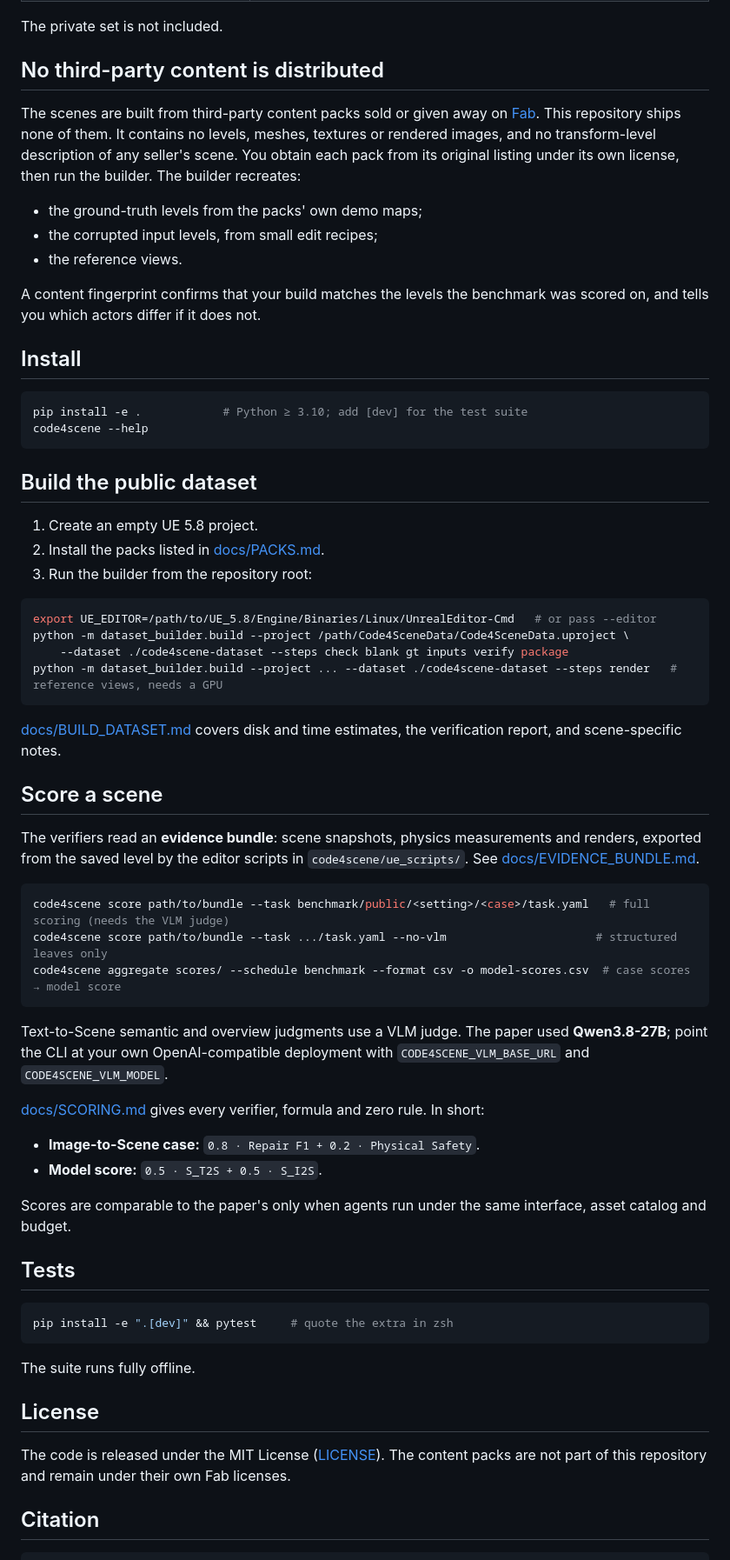
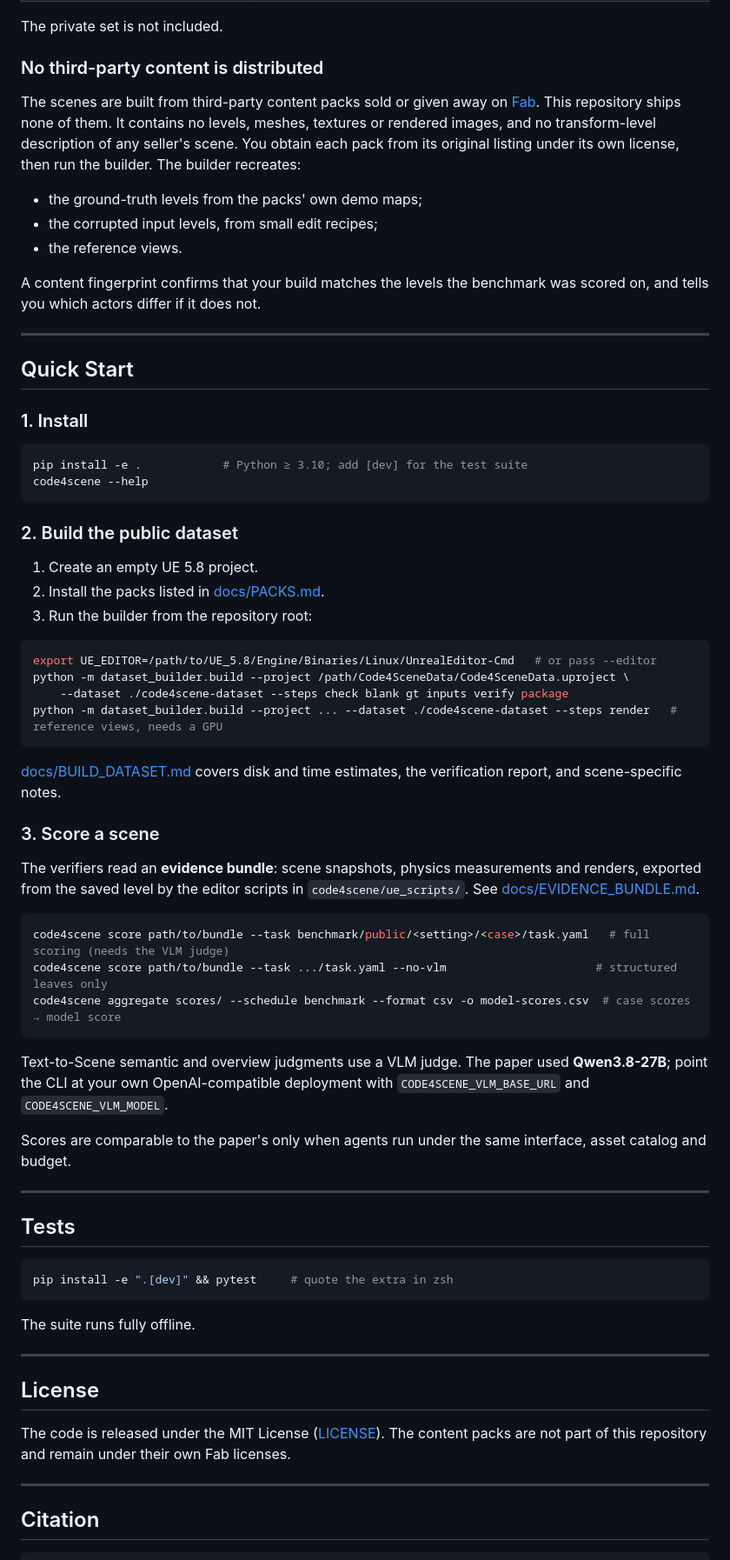
Before and after one commit to SimWorld-AI/Code4Scene, a Markdown page: README.md, the part around one of its changes. Shown at 87% size. Drawn GitHub-style.

````diff
--- a/README.md
+++ b/README.md
@@ -20,24 +130,31 @@ This repository accompanies the paper. It contains:
 
 The private set is not included.
 
-## No third-party content is distributed
+### No third-party content is distributed
 
-The scenes are built from third-party content packs sold or given away on [Fab](https://www.fab.com). This repository ships none of them. It contains no levels, meshes, textures or rendered images, and no transform-level description of any seller's scene. You obtain each pack from its original listing under its own license, then run the builder. The builder recreates:
+The scenes are built from third-party content packs sold or given away on [Fab](https://www.fab.com). This repository ships none of them.
+It contains no levels, meshes, textures or rendered images, and no transform-level description of any seller's scene. You obtain each pack
+from its original listing under its own license, then run the builder. The builder recreates:
 
 - the ground-truth levels from the packs' own demo maps;
 - the corrupted input levels, from small edit recipes;
 - the reference views.
 
-A content fingerprint confirms that your build matches the levels the benchmark was scored on, and tells you which actors differ if it does not.
+A content fingerprint confirms that your build matches the levels the benchmark was scored on, and tells you which actors differ if it does
+not.
 
-## Install
+---
+
+## Quick Start
+
+### 1. Install
 
 ```bash
 pip install -e .            # Python ≥ 3.10; add [dev] for the test suite
 code4scene --help
 ```
 
-## Build the public dataset
+### 2. Build the public dataset
 
 1. Create an empty UE 5.8 project.
 2. Install the packs listed in [docs/PACKS.md](docs/PACKS.md).
@@ -52,9 +169,10 @@ python -m dataset_builder.build --project ... --dataset ./code4scene-dataset --s
 
 [docs/BUILD_DATASET.md](docs/BUILD_DATASET.md) covers disk and time estimates, the verification report, and scene-specific notes.
 
-## Score a scene
+### 3. Score a scene
 
-The verifiers read an **evidence bundle**: scene snapshots, physics measurements and renders, exported from the saved level by the editor scripts in `code4scene/ue_scripts/`. See [docs/EVIDENCE_BUNDLE.md](docs/EVIDENCE_BUNDLE.md).
+The verifiers read an **evidence bundle**: scene snapshots, physics measurements and renders, exported from the saved level by the editor
+scripts in `code4scene/ue_scripts/`. See [docs/EVIDENCE_BUNDLE.md](docs/EVIDENCE_BUNDLE.md).
 
 ```bash
 code4scene score path/to/bundle --task benchmark/public/<setting>/<case>/task.yaml   # full scoring (needs the VLM judge)
@@ -62,14 +180,12 @@ code4scene score path/to/bundle --task .../task.yaml --no-vlm
 code4scene aggregate scores/ --schedule benchmark --format csv -o model-scores.csv  # case scores → model score
 ```
 
-Text-to-Scene semantic and overview judgments use a VLM judge. The paper used **Qwen3.8-27B**; point the CLI at your own OpenAI-compatible deployment with `CODE4SCENE_VLM_BASE_URL` and `CODE4SCENE_VLM_MODEL`.
-
-[docs/SCORING.md](docs/SCORING.md) gives every verifier, formula and zero rule. In short:
-
-- **Image-to-Scene case:** `0.8 · Repair F1 + 0.2 · Physical Safety`.
-- **Model score:** `0.5 · S_T2S + 0.5 · S_I2S`.
+Text-to-Scene semantic and overview judgments use a VLM judge. The paper used **Qwen3.8-27B**; point the CLI at your own
+OpenAI-compatible deployment with `CODE4SCENE_VLM_BASE_URL` and `CODE4SCENE_VLM_MODEL`.
 
 Scores are comparable to the paper's only when agents run under the same interface, asset catalog and budget.
+
+---
 
 ## Tests
 
@@ -79,9 +195,14 @@ pip install -e ".[dev]" && pytest     # quote the extra in zsh
 
 The suite runs fully offline.
 
+---
+
 ## License
 
-The code is released under the MIT License ([LICENSE](LICENSE)). The content packs are not part of this repository and remain under their own Fab licenses.
+The code is released under the MIT License ([LICENSE](LICENSE)). The content packs are not part of this repository and remain under their
+own Fab licenses.
+
+---
 
 ## Citation
 
````
Also changed, not shown: other parts of README.md (+120 -6 lines), docs/assets/pipeline.png (added), docs/assets/score_vs_cost.png (added).
